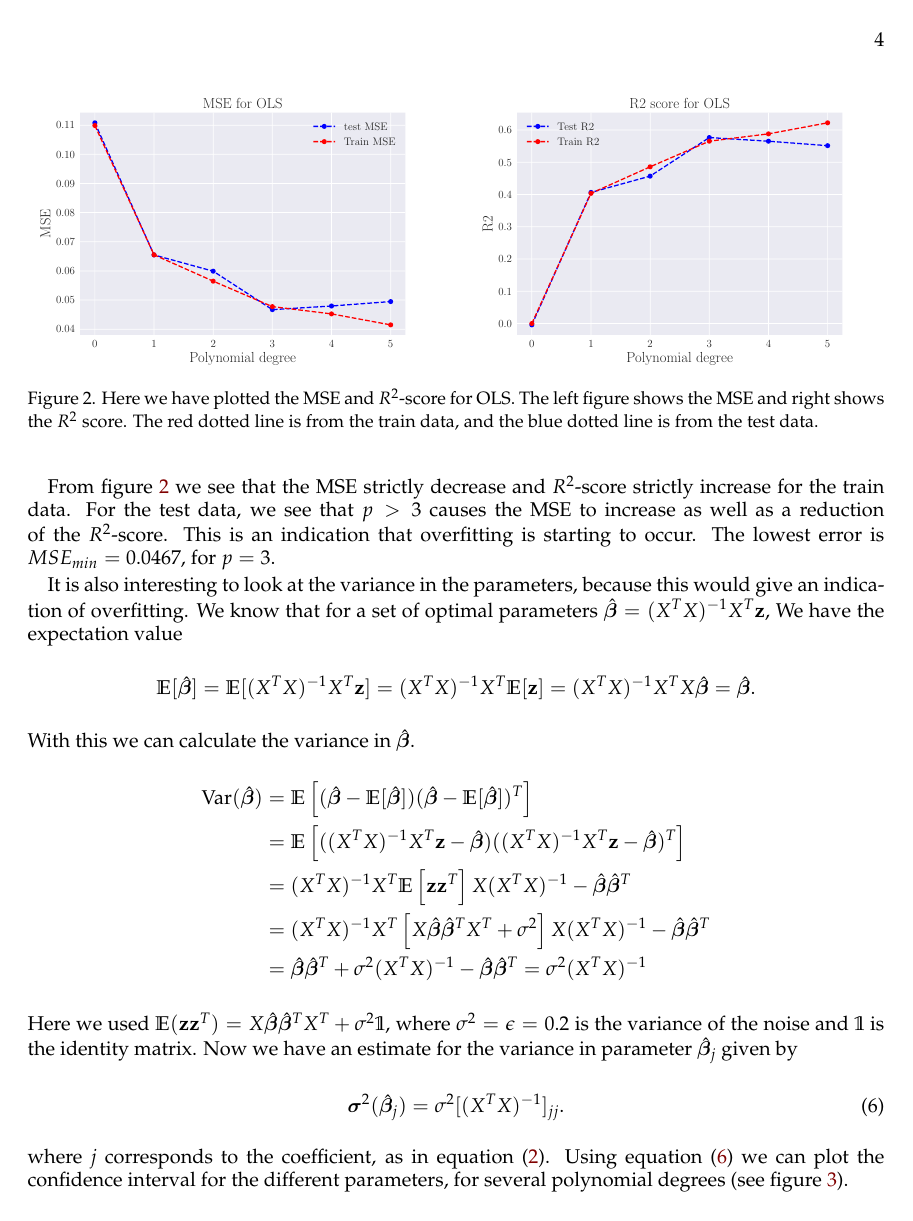
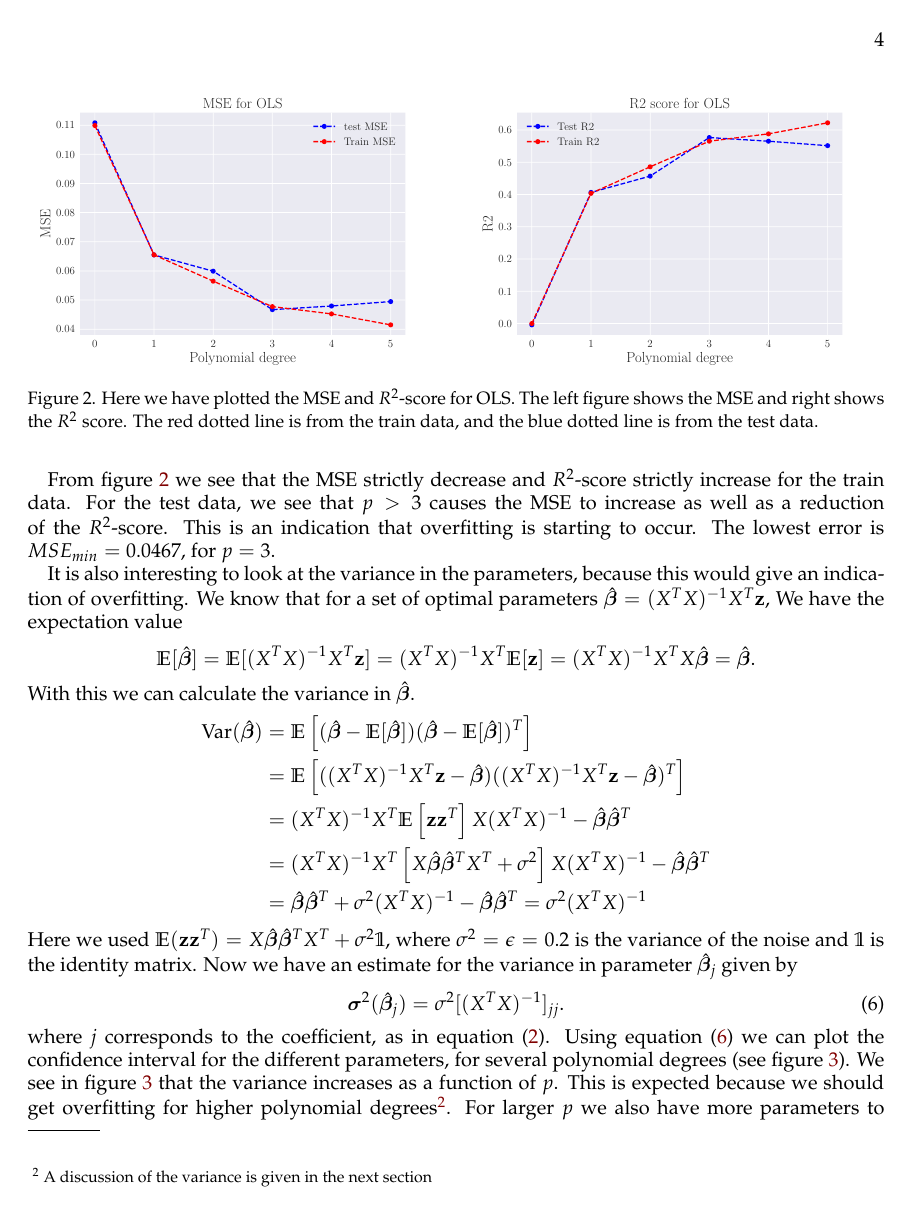
Before and after one commit to sigurdru/FYS-STK4155-Applied-Data-Analysis-and-Machine-Learning, a LaTeX paper (project1/tex/Project1.tex): page 5 of 27 before the commit and page 5 of 24 after it. The pictures show the PDF file project1/tex/Project1.pdf that the author committed with the source.

Commit message:
update tex

```diff
--- a/project1/tex/Project1.tex
+++ b/project1/tex/Project1.tex
@@ -201,7 +201,7 @@ Now that we have an expression for the optimal parameters, we also want to evalu
 
 We can now perform OLS on our data and plot the MSE and $R^2$-score as a function of polynomial degree. It is important to note that when we fit using a polynomial of degree $p$, all terms from lower polynomial degrees are included in the fit. We expect the MSE to strictly decrease and $R^2$ to strictly increase for the train data, as our model becomes more complex. We expect the same for the test data, however at a certain polynomial degree we might se overfitting. This would make our error increase and $R^2$ score decrease. The results are plotted in figure \ref{fig:OLS_R2_and_MSE}. Overfitting is when the model nearly perfectly fits the training data, since it tries to fit specific data points. This results in a poor performance on the test data, as these data points are different from the train data. Splitting the data is thus a way to prevent overfitting, as we choose the model complexity which minimizes the test error.
 
-\begin{figure}[H]
+\begin{figure}[h]
 	\minipage{0.49\textwidth}
 	\includegraphics[width=\linewidth]{MSE_OLS_n30_eps02_pol5.pdf}
 	\endminipage\hfill
@@ -232,7 +232,7 @@ Here we used $\mathbb{E} (\vc{z}\vc{z}^T) = X \boldsymbol{\hat{\beta}}\boldsymbo
 	\label{eq:var_OLS}
 \end{equation}
 where $j$ corresponds to the coefficient, as in equation \eqref{eq:zpolynm}. Using equation \eqref{eq:var_OLS} we can plot the confidence interval for the different parameters, for several polynomial degrees (see figure \ref{fig:var_beta}).
-\begin{figure}[H]
+\begin{figure}[h]
 	\minipage{0.49\textwidth}
 	\includegraphics[width=\linewidth]{Var_OLS_poldeg_1.pdf}
 	\endminipage\hfill
@@ -259,7 +259,7 @@ The lowest MSE we got was $MSE_{min}=0.0474$, for $p=3$. This is slightly higher
 
 !LES GJENNOM!
 
-\begin{figure}[H]
+\begin{figure}[h]
 	\minipage{0.49\textwidth}
 	\includegraphics[width=\linewidth]{MSE_OLS_n30_eps02_pol20_Bootstrap_re90.pdf}
 	\endminipage\hfill
@@ -288,7 +288,7 @@ In equation \eqref{eq:bias_var_tradeoff} the first term represents the square of
 
 Using equation \eqref{eq:bias_var_tradeoff} we can plot the bias, variance and MSE for the test and train data, using the bootstrap method. For both datasets we expect the bias and MSE to start high and variance to start low. For the train data we should get a strictly better fit for higher polynomial degree, making both the bias and MSE to decrease. For the testing data however, when we start to see overfitting the variance and error should increase, while the bias stays low. In figure \ref{fig:BV_OLS} we have plotted bias, variance and MSE for the test and train data, using $B = 90$ resampling iterations. We plot for $p_\text{max} = 15$, to obtain the desired result that the variance should surpass the bias.
 
-\begin{figure}[H]
+\begin{figure}[h]
 	\includegraphics[width=\linewidth]{BVT_OLS_n30_eps0_2.pdf}
 	\caption{Here we have plotted the bias, variance and MSE for the test and train data. The $x$-axis shows the polynomial degree, and the $y$-axis indicates the bias, variance and MSE. The dotted lines are for the train data and solid lines are the test data.}\label{fig:BV_OLS}
 \end{figure}
@@ -299,7 +299,7 @@ As previously discussed, the minimum value of the test MSE at $p=3$ does not see
 
 The last term of \eqref{eq:bias_var_tradeoff} is a constant, and related to the noise in the data. Using data with more noise will give worse fit, and less noise gives a better fit. However, the relative behaviour of the bias and error will stay the same.  In this paper all results have been produced with the same amount of noise. Had we used a different value, we would except the MSE-plots to be similar, with the only difference being the value of the error. As a sanity check, we remake figure \ref{fig:BV_OLS} with lower and higher noise, but with $p_\text{max}=10$ to avoid high MSE values which could make the comparison difficult. See figure \ref{fig:BV_OLS_noise}. Comparing with figure \ref{fig:BV_OLS}, we see that the graphs behave relatively the same way, just taking lower and higher values.
 
-\begin{figure}[H]
+\begin{figure}[h]
 	\minipage{0.49\textwidth}
 	\includegraphics[width=\linewidth]{BVT_OLS_n30_eps0_1.pdf}
 	\endminipage\hfill
@@ -313,7 +313,7 @@ The last term of \eqref{eq:bias_var_tradeoff} is a constant, and related to the
 
 Here we have implemented cross-validation as the resampling technique. This works by first shuffling the data randomly, then split the data into $k$ different groups. We can then decide on one group to be the test-data and perform linear regression with the remaining data as the training set. After that we calculate the MSE. Then we choose a new group to be the test data and calculate the MSE once again with the remaining groups as the training data. We repeat the process a total of $k$ timer, until all the groups have been used as test data. The final MSE will then be the mean MSE, after all the iterations. In figure \ref{fig:CV_OLS} we have performed cross-validation resampling, using $k = [5,7,10]$ iterations.
 
-\begin{figure}[H]
+\begin{figure}[h]
 	\minipage{0.49\textwidth}
 	\includegraphics[width=\linewidth]{MSE_OLS_n30_eps02_pol6_CV_re5.pdf}
 	\endminipage\hfill
@@ -361,7 +361,7 @@ There are several regions to note in figure \ref{fig:Ridge-boot_heatmap}. Firstl
 
 To further study the $\lambda$-dependence, we make some lineplots in a larger $\lambda$-range for a few polynomial degrees. We also make a similar plot, but narrowed down around the best region of figure \ref{fig:Ridge-boot_heatmap}. These are shown in figure \ref{fig:Ridge-boot_lambdas}, left and right respectively. In the first we see that for extremly high $\lambda$, the error converges to a high value for all polynomial degrees. This is Ridge shrinking all estimators to $0$.  For extremely low values, it looks similar to our results using OLS. See right figure in \ref{fig:OLS_R2_and_MSE}. On the right side of the figure the best results from \ref{fig:Ridge-boot_heatmap} are explored further. Again we see a clear dip in error in the range, however the results are quite jagged. As this plot has higher resolution, the best $\lambda$-value is slightly different from before,  now being $\lambda_{best} = 10^{-2.24}$. $MSE_{best}=0.0471$.  This is better than the Bootstrapping using OLS, although marginally.
 
-\begin{figure}[H]
+\begin{figure}[h]
 	\minipage{0.49\textwidth}
 	\includegraphics[width=\linewidth]{lambdaMSE_Ridge_Bootstrap90_n30_eps02_p10_lm8_6.pdf}
 	\endminipage\hfill
@@ -375,7 +375,7 @@ To further study the $\lambda$-dependence, we make some lineplots in a larger $\
 
 We now want to do the same analysis, using cross-validation instead of bootstrapping. We remake the heatmap, figure \ref{fig:Ridge-boot_heatmap}, in the same $\lambda$-range, but limit ourselves to lower polynomials, as the results for CV using OLS were quite bad for high polynomials. This was justified by making the plot for higher polynomials as well, though this is not presented. Figure \ref{fig:Ridge_CV_heatmap} is similar to the corresponding for bootstrapping, in that very low polynomials and high $\lambda$ give high MSE, and same for high polynomials with low $\lambda$ . The lowest errors are a band around this. The very best value is $MSE_{best}=0.0493$, for $p=3, \lambda=10^{-2.24}$.
 
-\begin{figure}[H]
+\begin{figure}[h]
 	\begin{center}
 		\includegraphics[width=0.8\linewidth]{Contour_PL_Ridge_CV10_n30_eps0.2_p1_6_lmb2_m6.pdf}
 	\end{center}
@@ -398,7 +398,7 @@ Figure \ref{fig:Ridge_CV_lambdas} shows both an extended and narrower $\lambda$-
 
 We now want to study the bias-variance trade-off using Ridge. Using high $\lambda$, Ridge should suppress the estimators, giving very low variance, even for high polynomial degrees. The bias should for the same reason be high, as this would be akin to underfitting. For low $\lambda$, the variance should be much higher, as this is similar to OLS.  Using 3 values for $\lambda$, figure \ref{fig:Ridge_boot_BVT} shows the bias, variance and error for polynomials between $p=0$ and $p=20$. For $\lambda=100$, Ridge suppresses the estimators.   the bias quickly converges to a value, and the variance never increases.
 
-\begin{figure}[H]
+\begin{figure}[h]
 	\includegraphics[width=\linewidth]{LBVT_Ridge_Bootstrap_n30_eps0_2_p20_lmbm8_2.pdf}
 	\caption{MSE, bias and variance using Ridge and bootstrapping, for different $\lambda$s.}
 	\label{fig:Ridge_boot_BVT}This is the lowest error of any method so far in this paper.
@@ -462,7 +464,7 @@ As we did for Ridge-regression, we want also to run Lasso with cross-validation.
 \subsection*{OLS}
 Having used our data analysis methods to study the Franke function we will now move on to study data from the real world. We will consider Norwegian terrain data from here\footnote{\href{https://github.com/CompPhysics/MachineLearning/tree/master/doc/Projects/2021/Project1/DataFiles}{https://github.com/CompPhysics/MachineLearning/tree/master/doc/Projects/2021/Project1/DataFiles}}. Because the datasets are large, we will only consider one small part of \texttt{SRTM\_data\_Norway\_1.tif}, namely $f_{i,j}$ where $i,j\in[50,100]$, i.e. $N=50$ datapoints in each direction. It is useful to consider dimensionless data, thus we divide by the highest point $z_{i,j} = f_{i,j}/\max{|f_{i,j}|}$, and let $i,j\in[50,100] \rightarrow x,y\in[0,1]$ when plotting. Then we get the data visualized in figure \ref{fig:terrain_raw}.
 
-\begin{figure}[H]
+\begin{figure}[h]
   \includegraphics[width=\linewidth]{SRTM_rawdata_n50.pdf}
   \caption{Here we have plotted the terrain data which we will use in this exercise.}
   \label{fig:terrain_raw}
@@ -470,7 +472,7 @@ Having used our data analysis methods to study the Franke function we will now m
 
 We begin by studying the MSE using OLS-regression and bootstrapping as the resampling technique. Our results should mirror those we got in exercise 2, where the test MSE decreases in the beginning, and increases when we start overfitting. Choosing $B = 50$ iterations and max polynomial degree $p_\text{max} = 30$ we get the MSE illustrated in figure \ref{fig:terrain_OLS_MSE_bootstrap}. Because of the small variation in MSE we plotted the $\log(\text{MSE})$ along the $y$-axis.
 
-\begin{figure}[H]
+\begin{figure}[h]
   \minipage{0.49\textwidth}
   \includegraphics[width=\linewidth]{SRTM_MSE_OLS_n50_pol30_Bootstrap_re50_log.pdf}
   \endminipage\hfill
@@ -485,7 +487,7 @@ Looking at figure \ref{fig:terrain_OLS_MSE_bootstrap} we see that for $(50\cross
 
 As a simple sanity check, we plot the result of our fits for different polynomial degrees, which we can compare to the original data from figure \ref{fig:terrain_raw}. To capture the complexity of our data set, we consider four polynomial degrees, using $p\in[10,\,20,\,30,\,50]$, where the first two are shown in the upper left and right panel of figure \ref{fig:terrain_fit}, respectively, while the latter two in the bottom left and right panel of the same figure, respectively.
 
-\begin{figure}[H]
+\begin{figure}[h]
 	\minipage{0.49\textwidth}
 	\includegraphics[width=\linewidth]{SRTM_prediction_p10.pdf}
 	\endminipage\hfill
@@ -506,7 +508,7 @@ In figure \ref{fig:terrain_fit} we see that $p=10$ gives a decent fit, as it cap
 
 Next we move on to studying the MSE with cross validation. As with the bootstrap analysis, we expect the MSE to decrease in the beginning, and increase when overfitting. We use $p_\text{max} = 7$ and $k=[5,10]$ folds, and get the results shown in figure \ref{fig:terrain_OLS_MSE_CV}.
 
-\begin{figure}[H]
+\begin{figure}[h]
 	\minipage{0.49\textwidth}
 	\includegraphics[width=\linewidth]{SRTM_MSE_OLS_n50_pol7_CV_re5_log.pdf}
 	\endminipage\hfill
@@ -522,7 +524,7 @@ Also the MSE drops much lower in figure \ref{fig:terrain_OLS_MSE_bootstrap}, alm
 
 Now we look at bias-variance trade-off analysis, still expecting the same behavior as in exercise 2. i.e. for both test and train, the bias and MSE should start high and variance low. The train data will get a strictly better fit for higher polynomial degree, making both the bias and MSE lower. For the testing data however, when we start to see overfitting (around $p=23$) variance and error should increase, while bias stays low. Using max polynomial degree $p_\text{max}=25$ and $B=50$ iterations we get the result in figure \ref{fig:terrain_OLS_BVT}.
 
-\begin{figure}[H]
+\begin{figure}[h]
 	\minipage{0.49\textwidth}
 	\includegraphics[width=\linewidth]{SRTM_BVT_OLS_n50_log.pdf}
 	\endminipage\hfill
@@ -537,7 +539,7 @@ To easier see variations when we plot for $50$ data points, we use a logarithmic
 
 \subsection*{Ridge}
 MSE BOOT
-\begin{figure}[H]
+\begin{figure}[h]
 	\includegraphics[width=\linewidth]{SRTM_Contour_PL_Ridge_Bootstrap90_n50_eps0.2_p8_19_lmbm2_m19.pdf}
 	\caption{Hei}
 	\label{fig:terrain_Ridge_MSE_Boot}
@@ -567,7 +569,7 @@ Saving plot:  SRTM_Contour_PL_Ridge_CV10_n50_eps0.2_p1_9_lmb1_m9.pdf
 \subsection*{Lasso}
 
 MSE BOOT
-\begin{figure}[H]
+\begin{figure}[h]
 	\includegraphics[width=\linewidth]{SRTM_Contour_PL_Lasso_Bootstrap90_n50_eps0.2_p4_11_lmbm6_m10.pdf}
 	\caption{Hei}
 	\label{fig:terrain_Lasso_MSE_Boot}
```
Also changed, not shown: project1/tex/Project1.pdf, project1/tex/Project1.tex (18 more changed lines).
